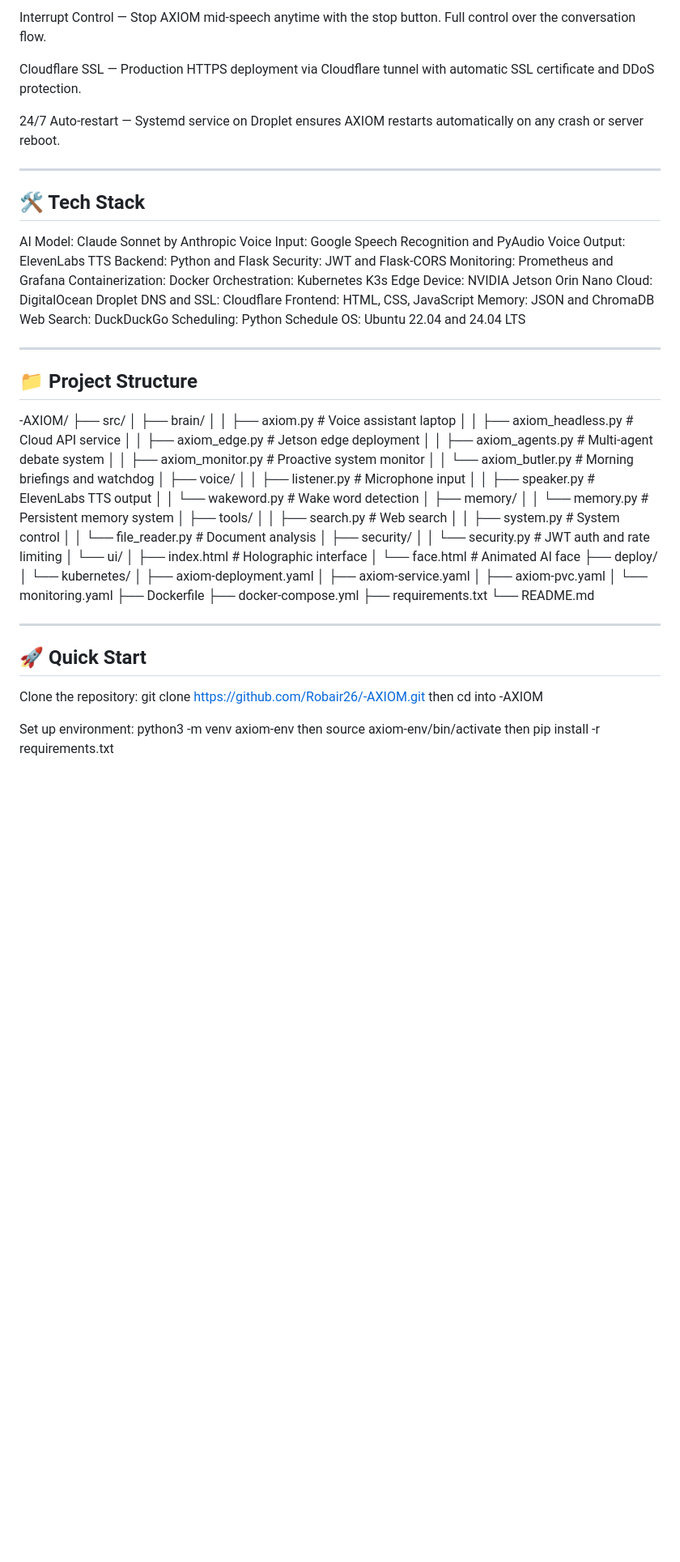
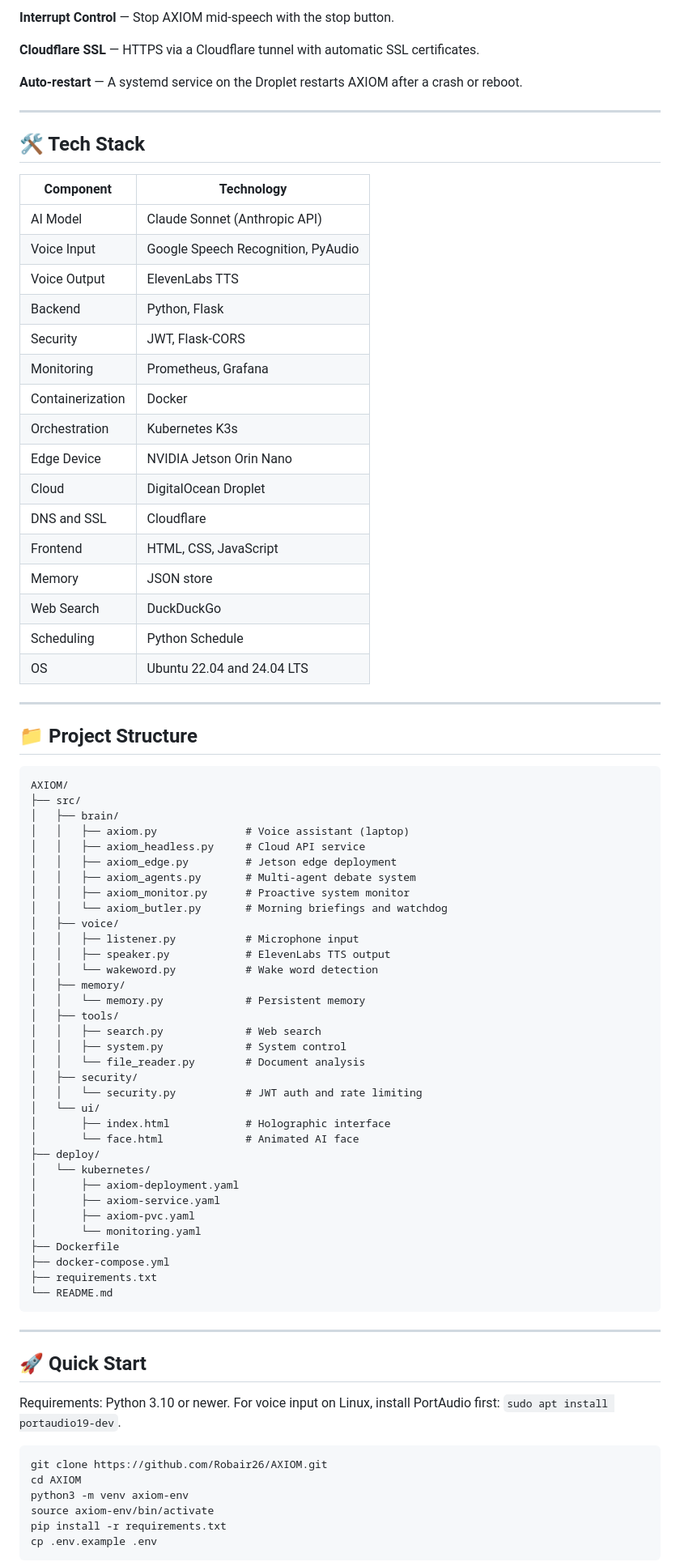
Before and after one commit to Robair26/-AXIOM, a Markdown page: README.md, the part around one of its changes. Shown at 81% size. GitHub-like rendering; blank space fills up the shorter version.

````diff
--- a/README.md
+++ b/README.md
@@ -65,39 +69,42 @@ Conversation Mode — Toggle hands-free conversation mode for natural back-and-f
 
-Interrupt Control — Stop AXIOM mid-speech anytime with the stop button. Full control over the conversation flow.
+**Interrupt Control** — Stop AXIOM mid-speech with the stop button.
 
-Cloudflare SSL — Production HTTPS deployment via Cloudflare tunnel with automatic SSL certificate and DDoS protection.
+**Cloudflare SSL** — HTTPS via a Cloudflare tunnel with automatic SSL certificates.
 
-24/7 Auto-restart — Systemd service on Droplet ensures AXIOM restarts automatically on any crash or server reboot.
+**Auto-restart** — A systemd service on the Droplet restarts AXIOM after a crash or reboot.
 
 ---
 
 ## 🛠️ Tech Stack
 
-AI Model: Claude Sonnet by Anthropic
-Voice Input: Google Speech Recognition and PyAudio
-Voice Output: ElevenLabs TTS
-Backend: Python and Flask
-Security: JWT and Flask-CORS
-Monitoring: Prometheus and Grafana
-Containerization: Docker
-Orchestration: Kubernetes K3s
-Edge Device: NVIDIA Jetson Orin Nano
-Cloud: DigitalOcean Droplet
-DNS and SSL: Cloudflare
-Frontend: HTML, CSS, JavaScript
-Memory: JSON and ChromaDB
-Web Search: DuckDuckGo
-Scheduling: Python Schedule
-OS: Ubuntu 22.04 and 24.04 LTS
+| Component | Technology |
+|-----------|-----------|
+| AI Model | Claude Sonnet (Anthropic API) |
+| Voice Input | Google Speech Recognition, PyAudio |
+| Voice Output | ElevenLabs TTS |
+| Backend | Python, Flask |
+| Security | JWT, Flask-CORS |
+| Monitoring | Prometheus, Grafana |
+| Containerization | Docker |
+| Orchestration | Kubernetes K3s |
+| Edge Device | NVIDIA Jetson Orin Nano |
+| Cloud | DigitalOcean Droplet |
+| DNS and SSL | Cloudflare |
+| Frontend | HTML, CSS, JavaScript |
+| Memory | JSON store |
+| Web Search | DuckDuckGo |
+| Scheduling | Python Schedule |
+| OS | Ubuntu 22.04 and 24.04 LTS |
 
 ---
 
 ## 📁 Project Structure
 
--AXIOM/
+```
+AXIOM/
 ├── src/
 │   ├── brain/
-│   │   ├── axiom.py              # Voice assistant laptop
+│   │   ├── axiom.py              # Voice assistant (laptop)
 │   │   ├── axiom_headless.py     # Cloud API service
 │   │   ├── axiom_edge.py         # Jetson edge deployment
 │   │   ├── axiom_agents.py       # Multi-agent debate system
@@ -108,7 +115,7 @@ OS: Ubuntu 22.04 and 24.04 LTS
 │   │   ├── speaker.py            # ElevenLabs TTS output
 │   │   └── wakeword.py           # Wake word detection
 │   ├── memory/
-│   │   └── memory.py             # Persistent memory system
+│   │   └── memory.py             # Persistent memory
 │   ├── tools/
 │   │   ├── search.py             # Web search
 │   │   ├── system.py             # System control
@@ -128,12 +135,20 @@ OS: Ubuntu 22.04 and 24.04 LTS
 ├── docker-compose.yml
 ├── requirements.txt
 └── README.md
+```
 
 ---
 
 ## 🚀 Quick Start
 
-Clone the repository: git clone https://github.com/Robair26/-AXIOM.git then cd into -AXIOM
+Requirements: Python 3.10 or newer. For voice input on Linux, install PortAudio first: `sudo apt install portaudio19-dev`.
 
-Set up environment: python3 -m venv axiom-env then source axiom-env/bin/activate then pip install -r requirements.txt
+```bash
+git clone https://github.com/Robair26/AXIOM.git
+cd AXIOM
+python3 -m venv axiom-env
+source axiom-env/bin/activate
+pip install -r requirements.txt
+cp .env.example .env
+```
 
````
Also changed, not shown: other parts of README.md (+103 -71 lines).
